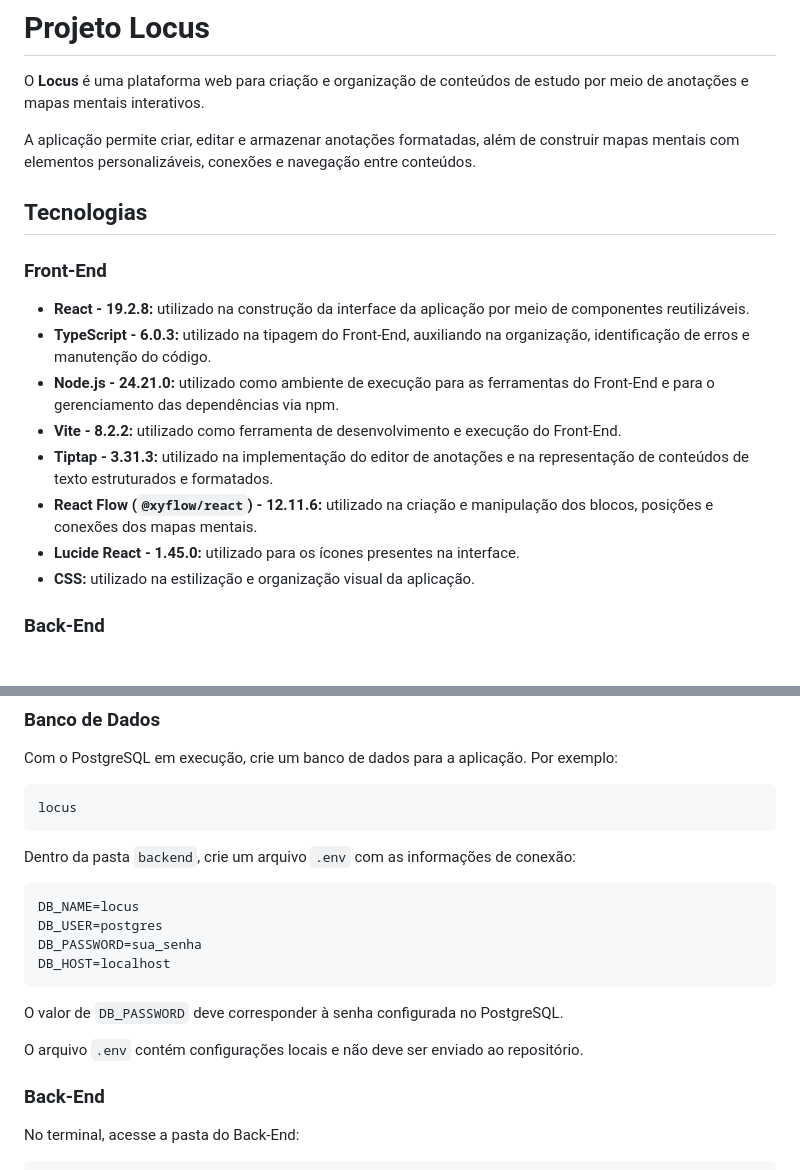
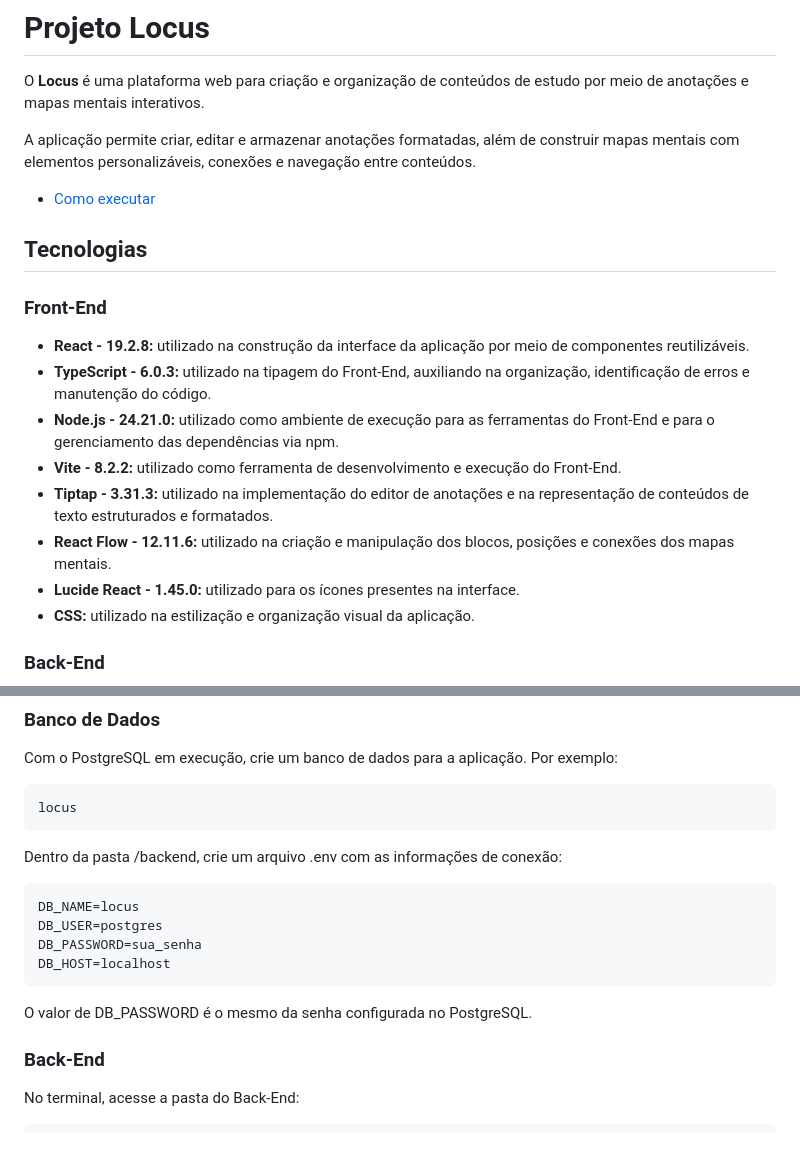
Before and after one commit to Ricardo5550/Projeto-Locus, a Markdown page: README.md, 2 parts joined by grey strips. Drawn GitHub-style; blank space fills up the shorter version.

````diff
--- a/README.md
+++ b/README.md
@@ -3,6 +3,8 @@
 O **Locus** é uma plataforma web para criação e organização de conteúdos de estudo por meio de anotações e mapas mentais interativos.
 
 A aplicação permite criar, editar e armazenar anotações formatadas, além de construir mapas mentais com elementos personalizáveis, conexões e navegação entre conteúdos.
+
+- [Como executar](#Como-executar)
 
 ## Tecnologias
 
@@ -13,7 +15,7 @@ A aplicação permite criar, editar e armazenar anotações formatadas, além de
 - **Node.js - 24.21.0:** utilizado como ambiente de execução para as ferramentas do Front-End e para o gerenciamento das dependências via npm.
 - **Vite - 8.2.2:** utilizado como ferramenta de desenvolvimento e execução do Front-End.
 - **Tiptap - 3.31.3:** utilizado na implementação do editor de anotações e na representação de conteúdos de texto estruturados e formatados.
-- **React Flow (`@xyflow/react`) - 12.11.6:** utilizado na criação e manipulação dos blocos, posições e conexões dos mapas mentais.
+- **React Flow - 12.11.6:** utilizado na criação e manipulação dos blocos, posições e conexões dos mapas mentais.
 - **Lucide React - 1.45.0:** utilizado para os ícones presentes na interface.
 - **CSS:** utilizado na estilização e organização visual da aplicação.
 
@@ -49,7 +51,7 @@ Com o PostgreSQL em execução, crie um banco de dados para a aplicação. Por e
 locus
 ```
 
-Dentro da pasta `backend`, crie um arquivo `.env` com as informações de conexão:
+Dentro da pasta /backend, crie um arquivo .env com as informações de conexão:
 
 ```env
 DB_NAME=locus
@@ -58,9 +60,7 @@ DB_PASSWORD=sua_senha
 DB_HOST=localhost
 ```
 
-O valor de `DB_PASSWORD` deve corresponder à senha configurada no PostgreSQL.
-
-O arquivo `.env` contém configurações locais e não deve ser enviado ao repositório.
+O valor de DB_PASSWORD é o mesmo da senha configurada no PostgreSQL.
 
 ### Back-End
 
````
